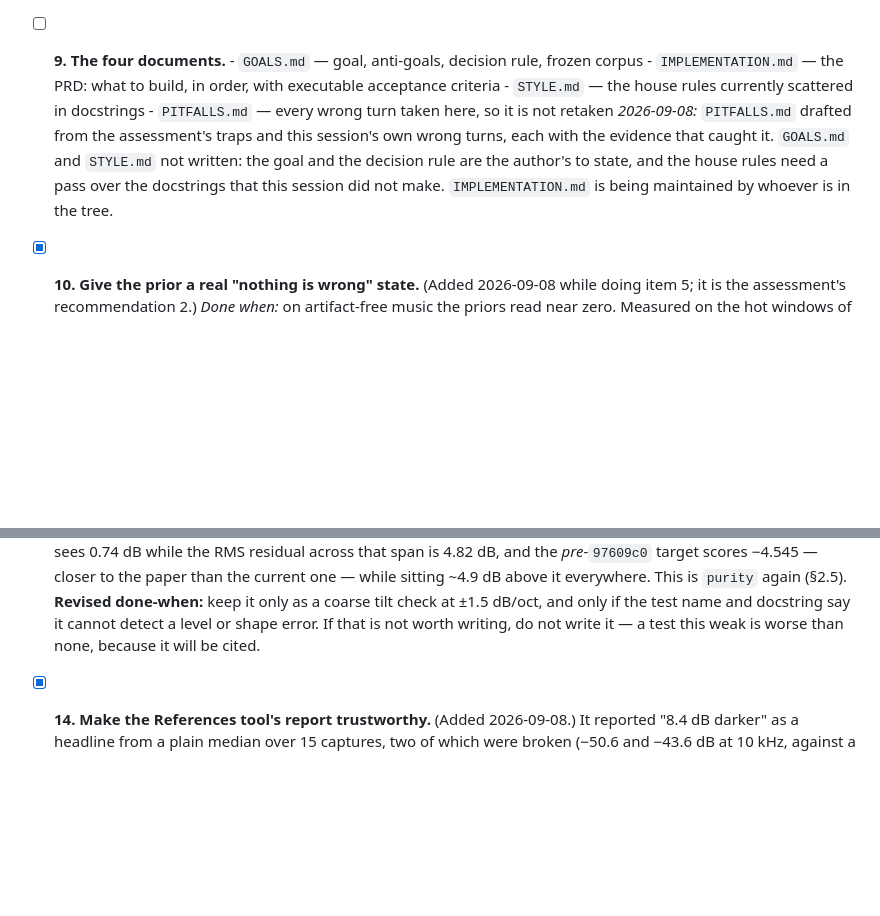
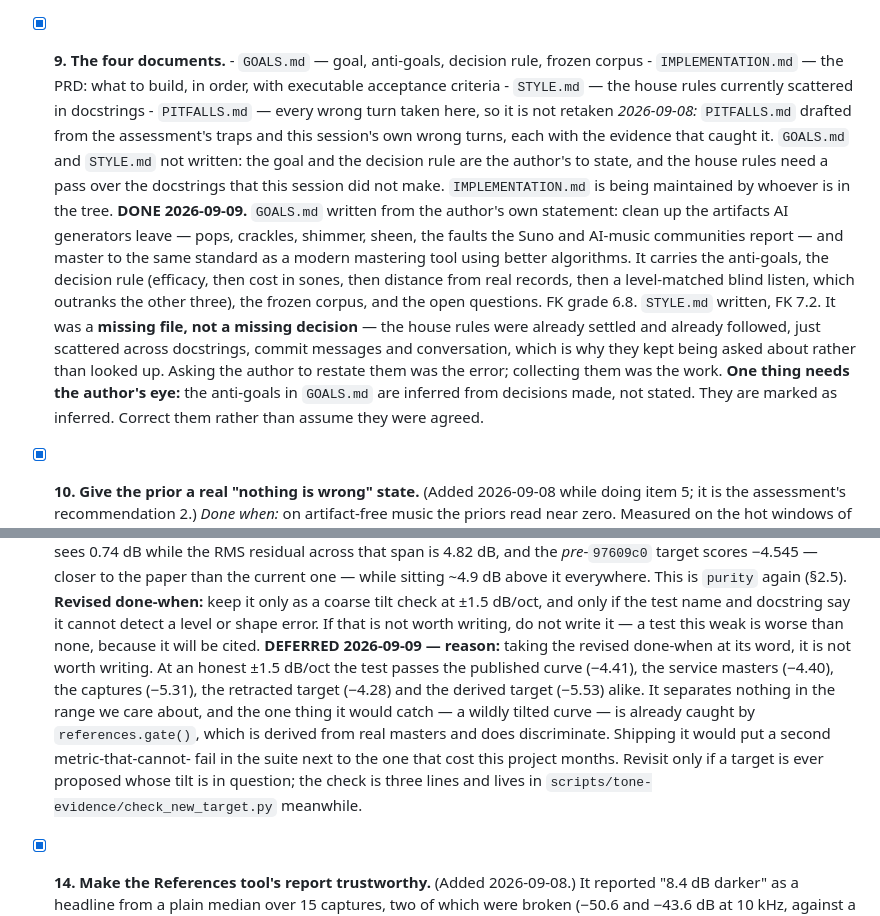
Before and after one commit to henricksmedia/shimmer, a Markdown page: docs/HANDOFF-CHECKLIST.md, 2 parts joined by grey strips. GitHub-like rendering; blank space fills up the shorter version.

```diff
--- a/docs/HANDOFF-CHECKLIST.md
+++ b/docs/HANDOFF-CHECKLIST.md
@@ -329,7 +329,7 @@ count.
       below rather than done here. Test:
       `test_the_automated_flow_is_one_pass_by_default`.
 
-- [ ] **9. The four documents.**
+- [x] **9. The four documents.**
       - `GOALS.md` — goal, anti-goals, decision rule, frozen corpus
       - `IMPLEMENTATION.md` — the PRD: what to build, in order, with
         executable acceptance criteria
@@ -341,6 +341,22 @@ count.
       are the author's to state, and the house rules need a pass over the
       docstrings that this session did not make. `IMPLEMENTATION.md` is
       being maintained by whoever is in the tree.
+      **DONE 2026-09-09.** `GOALS.md` written from the author's own
+      statement: clean up the artifacts AI generators leave — pops,
+      crackles, shimmer, sheen, the faults the Suno and AI-music communities
+      report — and master to the same standard as a modern mastering tool
+      using better algorithms. It carries the anti-goals, the decision rule
+      (efficacy, then cost in sones, then distance from real records, then a
+      level-matched blind listen, which outranks the other three), the
+      frozen corpus, and the open questions. FK grade 6.8.
+      `STYLE.md` written, FK 7.2. It was a **missing file, not a missing
+      decision** — the house rules were already settled and already followed,
+      just scattered across docstrings, commit messages and conversation,
+      which is why they kept being asked about rather than looked up. Asking
+      the author to restate them was the error; collecting them was the work.
+      **One thing needs the author's eye:** the anti-goals in `GOALS.md` are
+      inferred from decisions made, not stated. They are marked as inferred.
+      Correct them rather than assume they were agreed.
 
 - [x] **10. Give the prior a real "nothing is wrong" state.** (Added
       2026-09-08 while doing item 5; it is the assessment's recommendation
@@ -506,6 +522,18 @@ count.
       dB/oct, and only if the test name and docstring say it cannot detect a
       level or shape error. If that is not worth writing, do not write it —
       a test this weak is worse than none, because it will be cited.
+      **DEFERRED 2026-09-09 — reason:** taking the revised done-when at its
+      word, it is not worth writing. At an honest ±1.5 dB/oct the test
+      passes the published curve (−4.41), the service masters (−4.40), the
+      captures (−5.31), the retracted target (−4.28) and the derived target
+      (−5.53) alike. It separates nothing in the range we care about, and
+      the one thing it would catch — a wildly tilted curve — is already
+      caught by `references.gate()`, which is derived from real masters and
+      does discriminate. Shipping it would put a second metric-that-cannot-
+      fail in the suite next to the one that cost this project months.
+      Revisit only if a target is ever proposed whose tilt is in question;
+      the check is three lines and lives in
+      `scripts/tone-evidence/check_new_target.py` meanwhile.
 
 - [x] **14. Make the References tool's report trustworthy.**
       (Added 2026-09-08.) It reported "8.4 dB darker" as a headline from a
```
Also changed, not shown: docs/GOALS.md (added, +111 -0 lines), docs/STYLE.md (added, +123 -0 lines).
